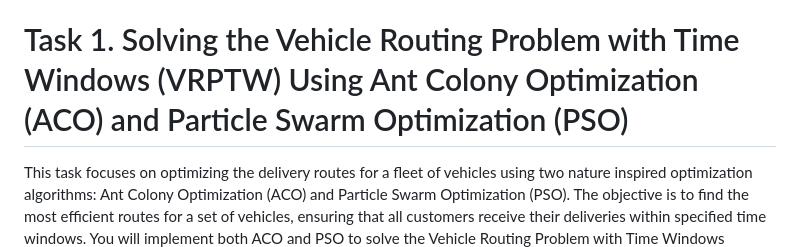
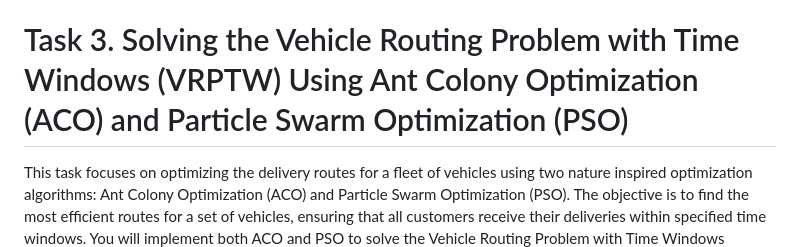
Before and after one commit to Harithelamin/ACIT4610-24H-G13, a Markdown page: README.md, the part around the change. Drawn GitHub-style.

```diff
--- a/README.md
+++ b/README.md
@@ -39,7 +39,7 @@ task-2\task-2.py(obsolete):
  This Python code snippet uses the yfinance library to download historical stock price data and compute the monthly returns for a list of specified stock tickers. It begins by importing the necessary libraries: yfinance for financial data retrieval and pandas for data manipulation. A list of stock tickers is defined, representing major technology and consumer companies. The code also establishes a date range for downloading the historical stock data, spanning from January 1, 2020, to January 1, 2023. This setup prepares the environment to analyze the stock performance over a defined period.
  The main functionality is encapsulated in a loop that iterates over each stock ticker in the list. Within the loop, the yf.download() function fetches the historical daily stock prices from Yahoo Finance. The daily stock prices are then resampled to calculate monthly returns, which are computed by using the percentage change of the adjusted closing prices. The monthly returns are stored in a new DataFrame, which is constructed iteratively. If the monthly_returns_combined DataFrame is empty, it initializes it with the returns of the first ticker. For subsequent tickers, it joins their monthly returns to the existing DataFrame, ensuring that all stock returns are consolidated into a single DataFrame for further analysis.
  After calculating the monthly returns for all tickers, the code drops any rows containing missing values that might have resulted from stocks that did not have data for certain months. It then computes the covariance matrix of the monthly returns using the cov() method from pandas, which reveals the relationship between the returns of the different stocks. Finally, the covariance matrix is printed to the console, providing insights into how the stock returns move in relation to each other, which is particularly useful for portfolio optimization and risk assessment in financial analyses.
-# Task 1. Solving the Vehicle Routing Problem with Time Windows (VRPTW) Using Ant Colony Optimization (ACO) and Particle Swarm Optimization (PSO)
+# Task 3. Solving the Vehicle Routing Problem with Time Windows (VRPTW) Using Ant Colony Optimization (ACO) and Particle Swarm Optimization (PSO)
 
  This task focuses on optimizing the delivery routes for a fleet of vehicles using two nature
 inspired optimization algorithms: Ant Colony Optimization (ACO) and Particle Swarm
```
